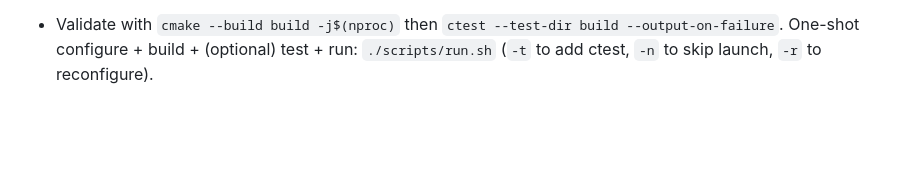
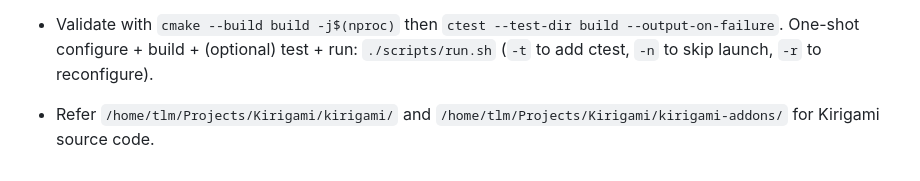
Before and after one commit to ThilinaTLM/kinema, a Markdown page: AGENTS.md, the part around the change. GitHub-like rendering; blank space fills up the shorter version.

Commit message:
Note Kirigami source paths in AGENTS.md

```diff
--- a/AGENTS.md
+++ b/AGENTS.md
@@ -33,3 +33,5 @@
 - Tests link against `kinema_core` and register via `ecm_add_test(...)` in `tests/CMakeLists.txt`. Add the test name to the bottom `foreach` loop so it picks up `KINEMA_TEST_FIXTURES_DIR`. Fixtures live in `tests/fixtures/`.
 
 - Validate with `cmake --build build -j$(nproc)` then `ctest --test-dir build --output-on-failure`. One-shot configure + build + (optional) test + run: `./scripts/run.sh` (`-t` to add ctest, `-n` to skip launch, `-r` to reconfigure).
+
+- Refer `/home/tlm/Projects/Kirigami/kirigami/` and  `/home/tlm/Projects/Kirigami/kirigami-addons/` for Kirigami source code.
```
